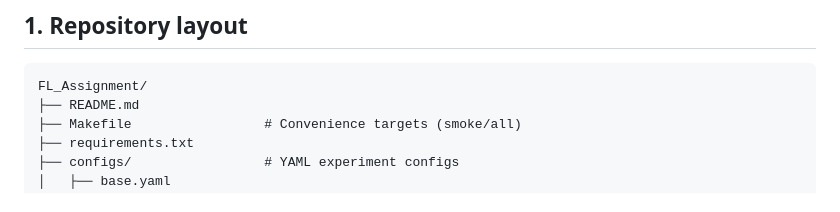
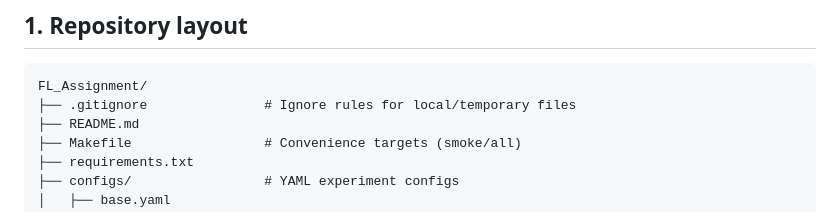
Before and after one commit to Ranj-001/CS548_Group_45_FL_Assignment, a Markdown page: README.md, the part around the change. Rendered like a GitHub page.

Commit message:
Document tracked .gitignore

````diff
--- a/README.md
+++ b/README.md
@@ -28,6 +28,7 @@ The codebase realises both ideas as Flower simulations:
 
 ```
 FL_Assignment/
+├── .gitignore               # Ignore rules for local/temporary files
 ├── README.md
 ├── Makefile                 # Convenience targets (smoke/all)
 ├── requirements.txt
````
